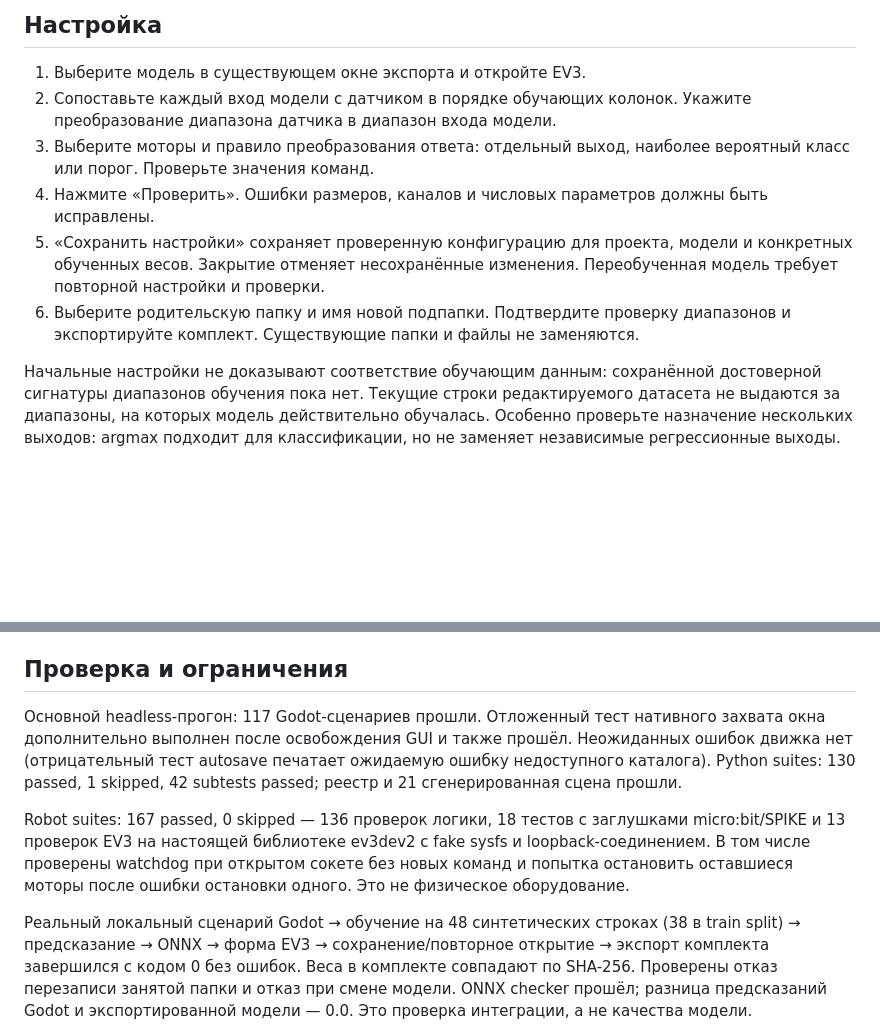
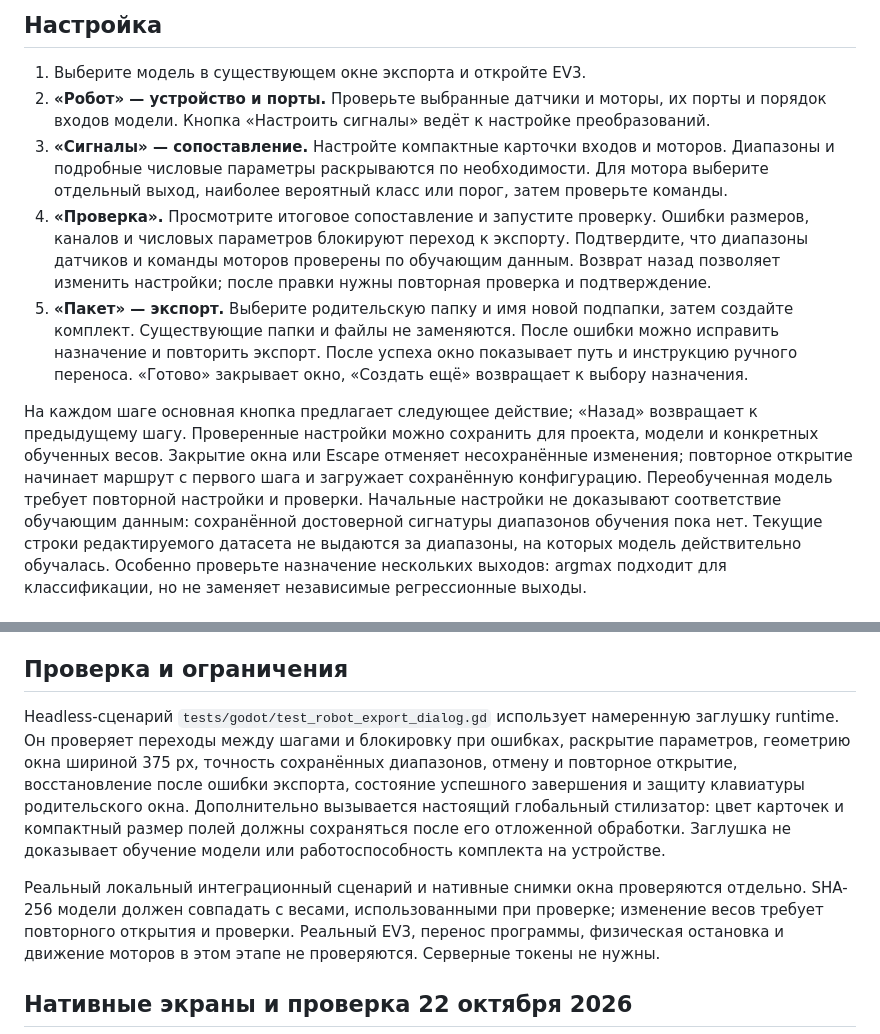
Before and after one commit to sNibaAdeka/neuralese-ui-clone, a Markdown page: docs/ev3-export-workflow.md, 2 parts joined by grey strips. GitHub-like rendering; blank space fills up the shorter version.

Commit message:
Guide EV3 export through compact validated steps

```diff
--- a/docs/ev3-export-workflow.md
+++ b/docs/ev3-export-workflow.md
@@ -5,12 +5,12 @@
 ## Настройка
 
 1. Выберите модель в существующем окне экспорта и откройте EV3.
-2. Сопоставьте каждый вход модели с датчиком в порядке обучающих колонок. Укажите преобразование диапазона датчика в диапазон входа модели.
-3. Выберите моторы и правило преобразования ответа: отдельный выход, наиболее вероятный класс или порог. Проверьте значения команд.
-4. Нажмите «Проверить». Ошибки размеров, каналов и числовых параметров должны быть исправлены.
-5. «Сохранить настройки» сохраняет проверенную конфигурацию для проекта, модели и конкретных обученных весов. Закрытие отменяет несохранённые изменения. Переобученная модель требует повторной настройки и проверки.
-6. Выберите родительскую папку и имя новой подпапки. Подтвердите проверку диапазонов и экспортируйте комплект. Существующие папки и файлы не заменяются.
+2. **«Робот» — устройство и порты.** Проверьте выбранные датчики и моторы, их порты и порядок входов модели. Кнопка «Настроить сигналы» ведёт к настройке преобразований.
+3. **«Сигналы» — сопоставление.** Настройте компактные карточки входов и моторов. Диапазоны и подробные числовые параметры раскрываются по необходимости. Для мотора выберите отдельный выход, наиболее вероятный класс или порог, затем проверьте команды.
+4. **«Проверка».** Просмотрите итоговое сопоставление и запустите проверку. Ошибки размеров, каналов и числовых параметров блокируют переход к экспорту. Подтвердите, что диапазоны датчиков и команды моторов проверены по обучающим данным. Возврат назад позволяет изменить настройки; после правки нужны повторная проверка и подтверждение.
+5. **«Пакет» — экспорт.** Выберите родительскую папку и имя новой подпапки, затем создайте комплект. Существующие папки и файлы не заменяются. После ошибки можно исправить назначение и повторить экспорт. После успеха окно показывает путь и инструкцию ручного переноса. «Готово» закрывает окно, «Создать ещё» возвращает к выбору назначения.
 
+На каждом шаге основная кнопка предлагает следующее действие; «Назад» возвращает к предыдущему шагу. Проверенные настройки можно сохранить для проекта, модели и конкретных обученных весов. Закрытие окна или Escape отменяет несохранённые изменения; повторное открытие начинает маршрут с первого шага и загружает сохранённую конфигурацию. Переобученная модель требует повторной настройки и проверки.
 Начальные настройки не доказывают соответствие обучающим данным: сохранённой достоверной сигнатуры диапазонов обучения пока нет. Текущие строки редактируемого датасета не выдаются за диапазоны, на которых модель действительно обучалась. Особенно проверьте назначение нескольких выходов: argmax подходит для классификации, но не заменяет независимые регрессионные выходы.
 
 ## Комплект
@@ -28,9 +28,9 @@
 
 ## Проверка и ограничения
 
-Основной headless-прогон: 117 Godot-сценариев прошли. Отложенный тест нативного захвата окна дополнительно выполнен после освобождения GUI и также прошёл. Неожиданных ошибок движка нет (отрицательный тест autosave печатает ожидаемую ошибку недоступного каталога). Python suites: 130 passed, 1 skipped, 42 subtests passed; реестр и 21 сгенерированная сцена прошли.
+Headless-сценарий `tests/godot/test_robot_export_dialog.gd` использует намеренную заглушку runtime. Он проверяет переходы между шагами и блокировку при ошибках, раскрытие параметров, геометрию окна шириной 375 px, точность сохранённых диапазонов, отмену и повторное открытие, восстановление после ошибки экспорта, состояние успешного завершения и защиту клавиатуры родительского окна. Дополнительно вызывается настоящий глобальный стилизатор: цвет карточек и компактный размер полей должны сохраняться после его отложенной обработки. Заглушка не доказывает обучение модели или работоспособность комплекта на устройстве.
 
-Robot suites: 167 passed, 0 skipped — 136 проверок логики, 18 тестов с заглушками micro:bit/SPIKE и 13 проверок EV3 на настоящей библиотеке ev3dev2 с fake sysfs и loopback-соединением. В том числе проверены watchdog при открытом сокете без новых команд и попытка остановить оставшиеся моторы после ошибки остановки одного. Это не физическое оборудование.
+Реальный локальный интеграционный сценарий и нативные снимки окна проверяются отдельно. SHA-256 модели должен совпадать с весами, использованными при проверке; изменение весов требует повторного открытия и проверки. Реальный EV3, перенос программы, физическая остановка и движение моторов в этом этапе не проверяются. Серверные токены не нужны.
 
-Реальный локальный сценарий Godot → обучение на 48 синтетических строках (38 в train split) → предсказание → ONNX → форма EV3 → сохранение/повторное открытие → экспорт комплекта завершился с кодом 0 без ошибок. Веса в комплекте совпадают по SHA-256. Проверены отказ перезаписи занятой папки и отказ при смене модели. ONNX checker прошёл; разница предсказаний Godot и экспортированной модели — 0.0. Это проверка интеграции, а не качества модели.
+## Нативные экраны и проверка 22 октября 2026
 
```
Also changed, not shown: other parts of docs/ev3-export-workflow.md (+5 -4 lines), docs/screenshots/ev3-wizard-desktop.png (added), docs/screenshots/ev3-wizard-device.png (added), docs/screenshots/ev3-wizard-motors.png (added), docs/screenshots/ev3-wizard-narrow.png (added), 2 other files.
